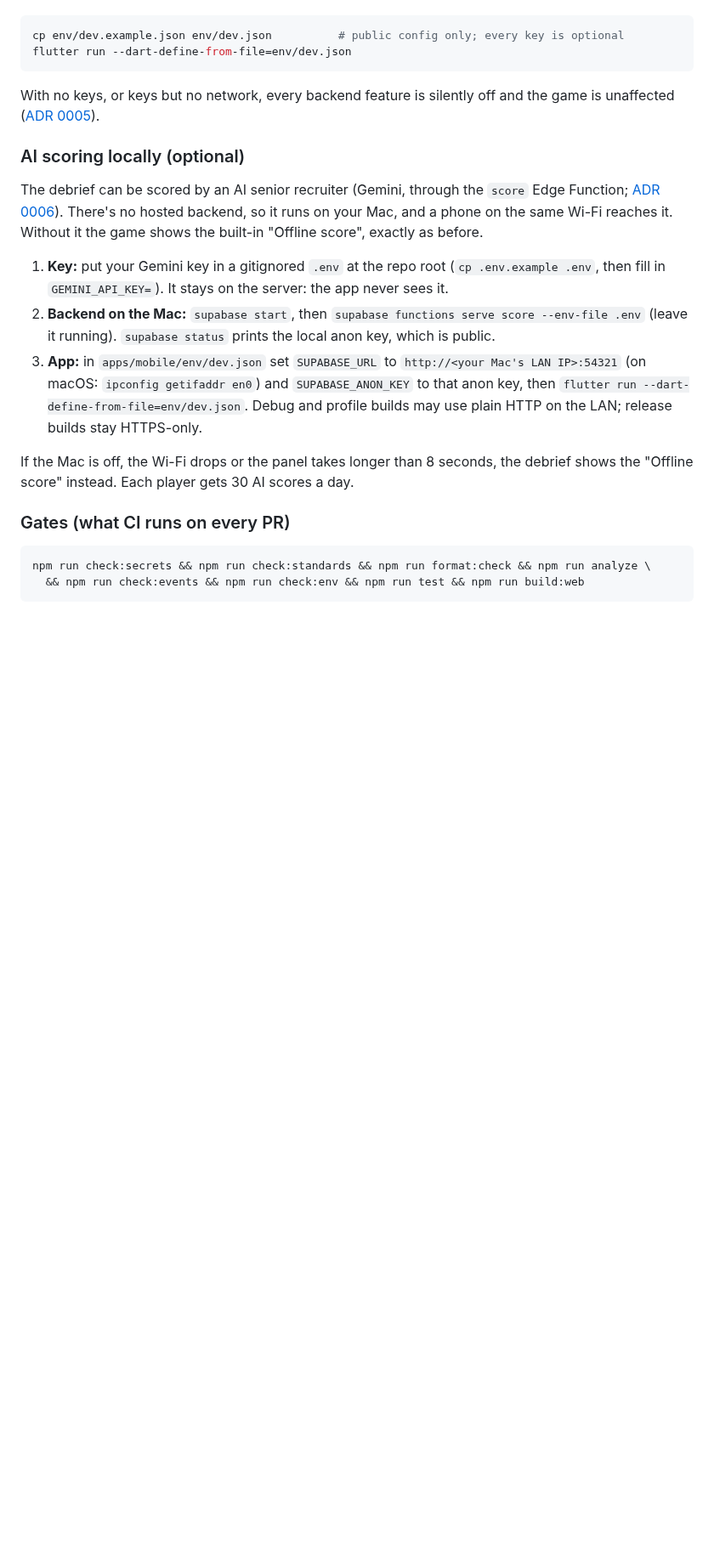
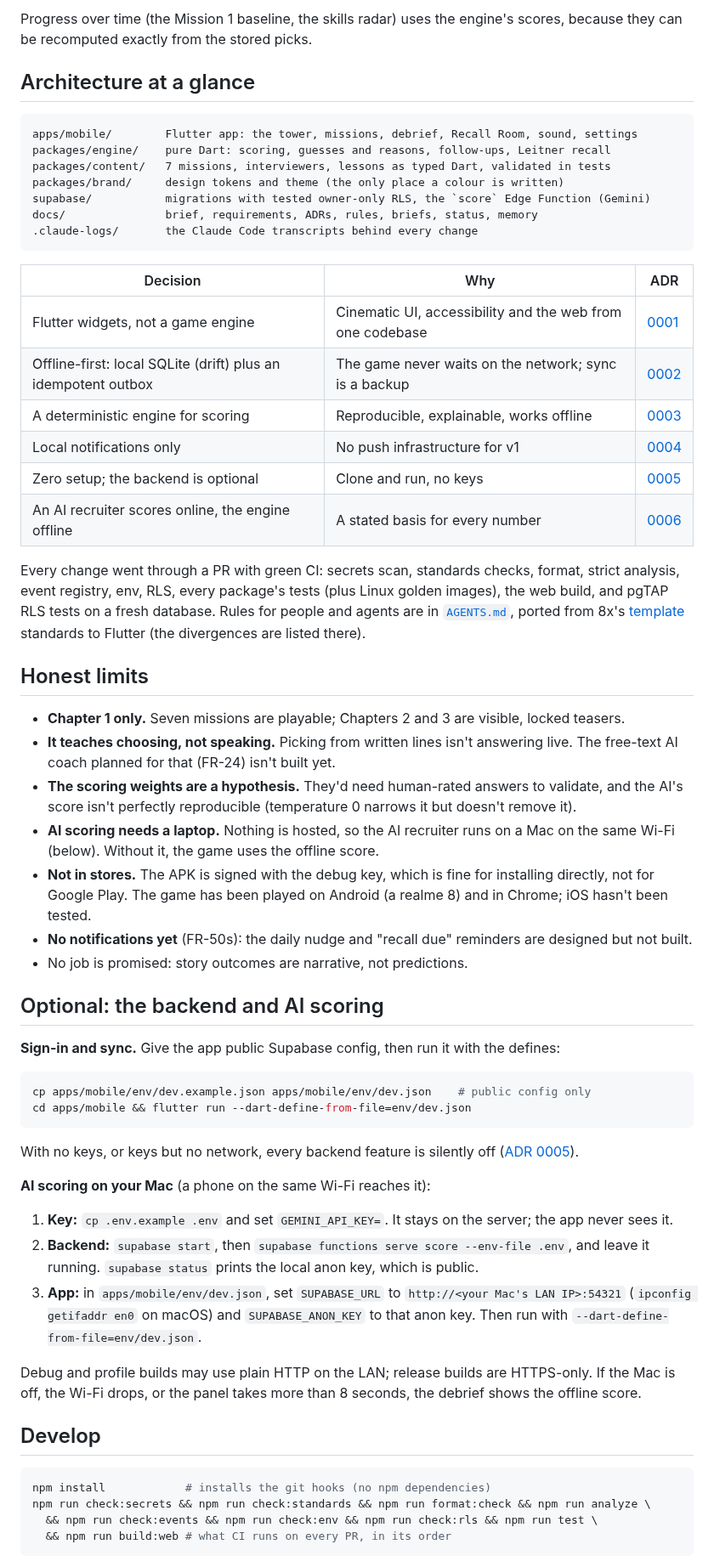
Before and after one commit to samiarif02/thelastroom, a Markdown page: README.md, the part around one of its changes. Shown at 85% size. Drawn GitHub-style; blank space fills up the shorter version.

````diff
--- a/README.md
+++ b/README.md
@@ -50,35 +77,82 @@ No env file, no keys, no network needed: the game plays fully offline.
+Progress over time (the Mission 1 baseline, the skills radar) uses the engine's scores, because
+they can be recomputed exactly from the stored picks.
+
+## Architecture at a glance
+
+```
+apps/mobile/        Flutter app: the tower, missions, debrief, Recall Room, sound, settings
+packages/engine/    pure Dart: scoring, guesses and reasons, follow-ups, Leitner recall
+packages/content/   7 missions, interviewers, lessons as typed Dart, validated in tests
+packages/brand/     design tokens and theme (the only place a colour is written)
+supabase/           migrations with tested owner-only RLS, the `score` Edge Function (Gemini)
+docs/               brief, requirements, ADRs, rules, briefs, status, memory
+.claude-logs/       the Claude Code transcripts behind every change
+```
+
+| Decision | Why | ADR |
+| --- | --- | --- |
+| Flutter widgets, not a game engine | Cinematic UI, accessibility and the web from one codebase | [0001](docs/decisions/0001-flutter-widgets-not-flame.md) |
+| Offline-first: local SQLite (drift) plus an idempotent outbox | The game never waits on the network; sync is a backup | [0002](docs/decisions/0002-offline-first-outbox.md) |
+| A deterministic engine for scoring | Reproducible, explainable, works offline | [0003](docs/decisions/0003-deterministic-scoring-and-ai-coach.md) |
+| Local notifications only | No push infrastructure for v1 | [0004](docs/decisions/0004-local-notifications.md) |
+| Zero setup; the backend is optional | Clone and run, no keys | [0005](docs/decisions/0005-zero-setup-offline-backend-optional.md) |
+| An AI recruiter scores online, the engine offline | A stated basis for every number | [0006](docs/decisions/0006-ai-scoring.md) |
+
+Every change went through a PR with green CI: secrets scan, standards checks, format, strict
+analysis, event registry, env, RLS, every package's tests (plus Linux golden images), the web
+build, and pgTAP RLS tests on a fresh database. Rules for people and agents are in
+[`AGENTS.md`](AGENTS.md), ported from 8x's [template](https://github.com/8xsocial/template-web)
+standards to Flutter (the divergences are listed there).
+
+## Honest limits
+
+- **Chapter 1 only.** Seven missions are playable; Chapters 2 and 3 are visible, locked
+  teasers.
+- **It teaches choosing, not speaking.** Picking from written lines isn't answering live. The
+  free-text AI coach planned for that (FR-24) isn't built yet.
+- **The scoring weights are a hypothesis.** They'd need human-rated answers to validate, and
+  the AI's score isn't perfectly reproducible (temperature 0 narrows it but doesn't remove it).
+- **AI scoring needs a laptop.** Nothing is hosted, so the AI recruiter runs on a Mac on the
+  same Wi-Fi (below). Without it, the game uses the offline score.
+- **Not in stores.** The APK is signed with the debug key, which is fine for installing
+  directly, not for Google Play. The game has been played on Android (a realme 8) and in Chrome;
+  iOS hasn't been tested.
+- **No notifications yet** (FR-50s): the daily nudge and "recall due" reminders are designed but
+  not built.
+- No job is promised: story outcomes are narrative, not predictions.
+
+## Optional: the backend and AI scoring
+
+**Sign-in and sync.** Give the app public Supabase config, then run it with the defines:
 
 ```bash
-cp env/dev.example.json env/dev.json          # public config only; every key is optional
-flutter run --dart-define-from-file=env/dev.json
+cp apps/mobile/env/dev.example.json apps/mobile/env/dev.json    # public config only
+cd apps/mobile && flutter run --dart-define-from-file=env/dev.json
 ```
 
-With no keys, or keys but no network, every backend feature is silently off and the game is
-unaffected ([ADR 0005](docs/decisions/0005-zero-setup-offline-backend-optional.md)).
+With no keys, or keys but no network, every backend feature is silently off
+([ADR 0005](docs/decisions/0005-zero-setup-offline-backend-optional.md)).
 
-### AI scoring locally (optional)
+**AI scoring on your Mac** (a phone on the same Wi-Fi reaches it):
 
-The debrief can be scored by an AI senior recruiter (Gemini, through the `score` Edge Function;
-[ADR 0006](docs/decisions/0006-ai-scoring.md)). There's no hosted backend, so it runs on your
-Mac, and a phone on the same Wi-Fi reaches it. Without it the game shows the built-in
-"Offline score", exactly as before.
+1. **Key:** `cp .env.example .env` and set `GEMINI_API_KEY=`. It stays on the server; the app
+   never sees it.
+2. **Backend:** `supabase start`, then `supabase functions serve score --env-file .env`, and
+   leave it running. `supabase status` prints the local anon key, which is public.
+3. **App:** in `apps/mobile/env/dev.json`, set `SUPABASE_URL` to
+   `http://<your Mac's LAN IP>:54321` (`ipconfig getifaddr en0` on macOS) and
+   `SUPABASE_ANON_KEY` to that anon key. Then run with `--dart-define-from-file=env/dev.json`.
 
-1. **Key:** put your Gemini key in a gitignored `.env` at the repo root (`cp .env.example .env`,
-   then fill in `GEMINI_API_KEY=`). It stays on the server: the app never sees it.
-2. **Backend on the Mac:** `supabase start`, then `supabase functions serve score --env-file .env`
-   (leave it running). `supabase status` prints the local anon key, which is public.
-3. **App:** in `apps/mobile/env/dev.json` set `SUPABASE_URL` to `http://<your Mac's LAN IP>:54321`
-   (on macOS: `ipconfig getifaddr en0`) and `SUPABASE_ANON_KEY` to that anon key, then
-   `flutter run --dart-define-from-file=env/dev.json`. Debug and profile builds may use plain
-   HTTP on the LAN; release builds stay HTTPS-only.
+Debug and profile builds may use plain HTTP on the LAN; release builds are HTTPS-only. If the
+Mac is off, the Wi-Fi drops, or the panel takes more than 8 seconds, the debrief shows the
+offline score.
 
-If the Mac is off, the Wi-Fi drops or the panel takes longer than 8 seconds, the debrief shows
-the "Offline score" instead. Each player gets 30 AI scores a day.
-
-### Gates (what CI runs on every PR)
+## Develop
 
 ```bash
+npm install            # installs the git hooks (no npm dependencies)
 npm run check:secrets && npm run check:standards && npm run format:check && npm run analyze \
-  && npm run check:events && npm run check:env && npm run test && npm run build:web
+  && npm run check:events && npm run check:env && npm run check:rls && npm run test \
+  && npm run build:web # what CI runs on every PR, in its order
 ```
 
````
Also changed, not shown: other parts of README.md (+71 -52 lines), docs/SUBMISSION.md (added, +121 -0 lines), docs/status/25.md (added, +47 -0 lines), docs/screenshots/1-tower.jpg (added), docs/screenshots/2-mission-answers.jpg (added), docs/screenshots/3-why-step.jpg (added), docs/screenshots/4-debrief.jpg (added), docs/screenshots/5-recall-room.jpg (added).
